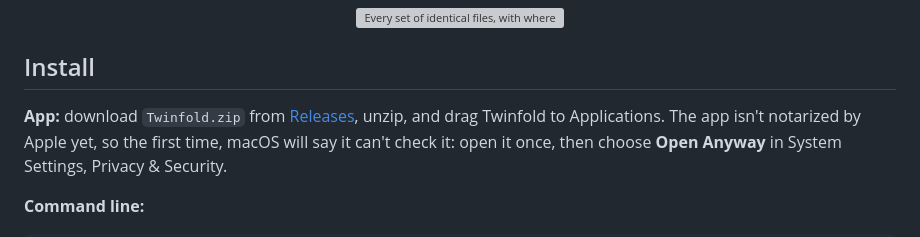
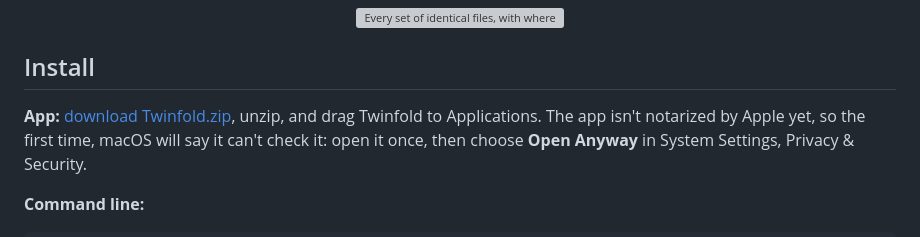
Before and after one commit to Himanshu-Sangshetti/twinfold, a Markdown page: README.md, the part around one of its changes. Drawn GitHub-style; grey boxes are pictures that could not be loaded.

Commit message:
Site live on Pages: one-click download, link preview card, cask first-launch note

```diff
--- a/README.md
+++ b/README.md
@@ -38,7 +39,7 @@ History, where you can undo it any time.
 
 ## Install
 
-**App:** download `Twinfold.zip` from [Releases](https://github.com/Himanshu-Sangshetti/twinfold/releases),
+**App:** [download Twinfold.zip](https://github.com/Himanshu-Sangshetti/twinfold/releases/latest/download/Twinfold.zip),
 unzip, and drag Twinfold to Applications. The app isn't notarized by Apple yet, so the first time, macOS
 will say it can't check it: open it once, then choose **Open Anyway** in System Settings, Privacy & Security.
 
```
Also changed, not shown: other parts of README.md (+1 -0 lines), docs/images/social.png (added), 5 other files.
